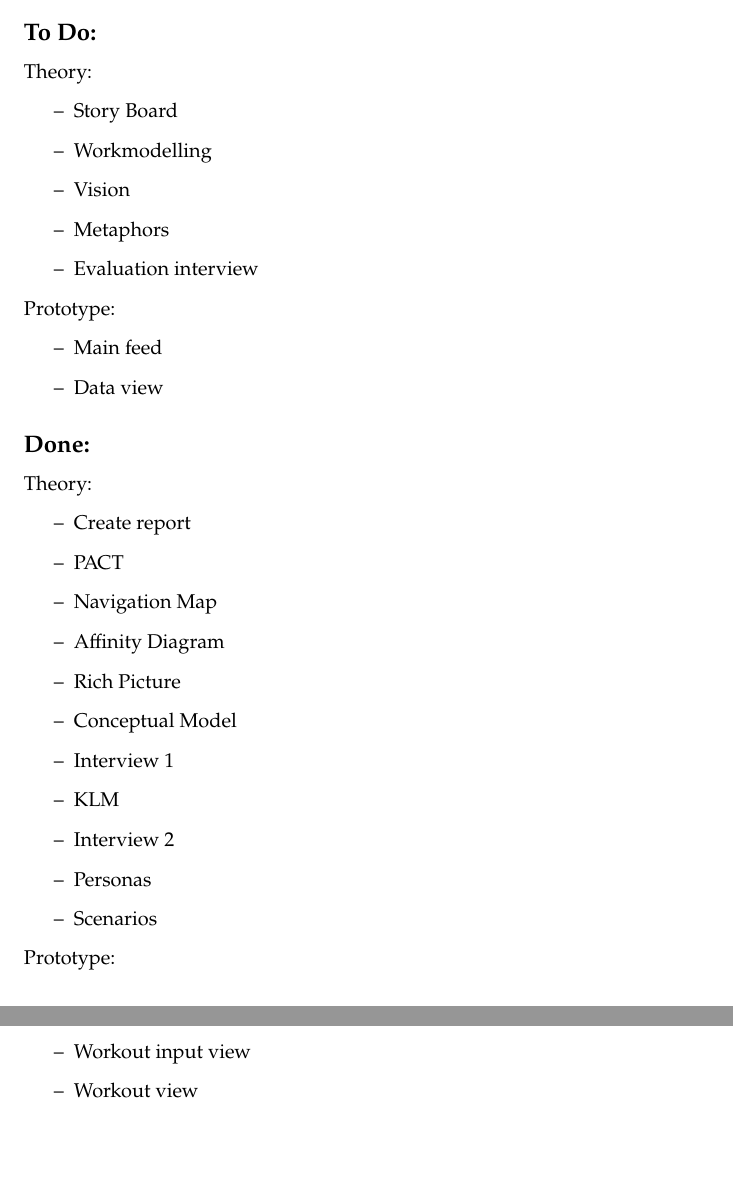
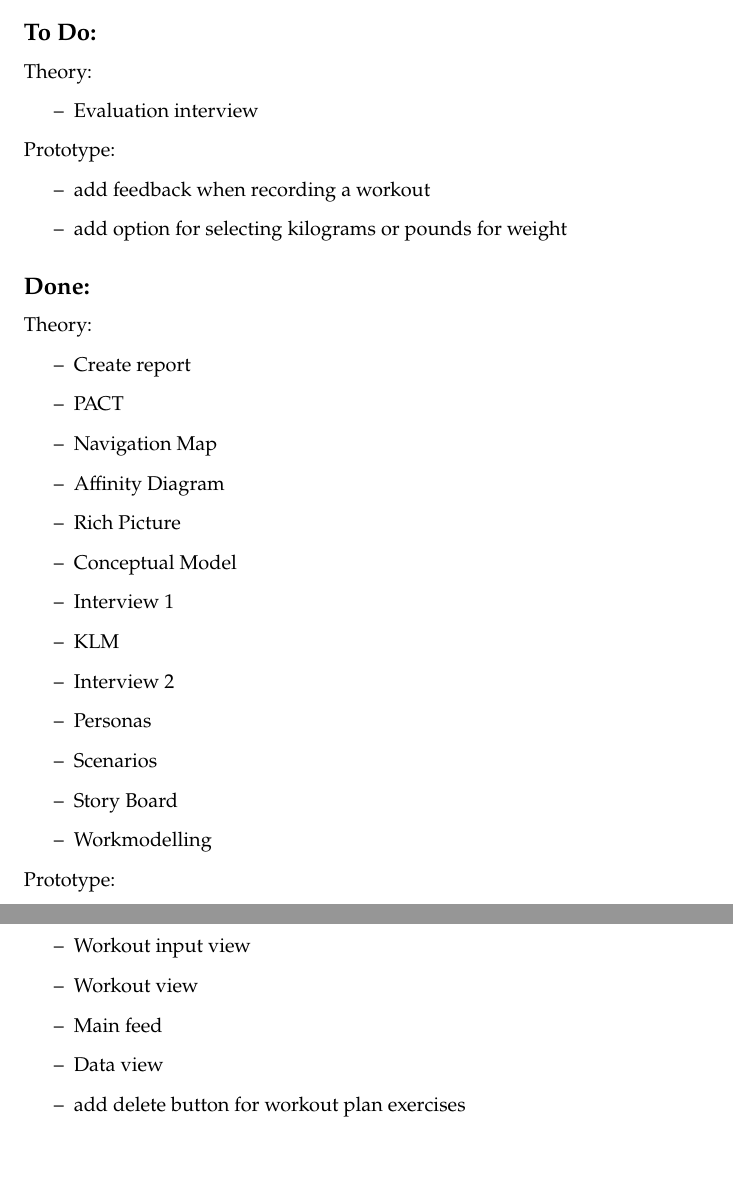
Before and after one commit to magda-kc/ekspSysProjekt, a LaTeX document (log/backlog.tex): two parts of pages 1 and 2 of 2, joined at a grey line, cut so that both start at the same text. Compiled offline with pdfLaTeX.

Commit message:
10-05-2020

```diff
--- a/log/backlog.tex
+++ b/log/backlog.tex
@@ -41,16 +41,12 @@
 \subsection*{To Do:}
 Theory:
 \begin{itemize}
-\item Story Board
-\item Workmodelling
-\item Vision
-\item Metaphors
 \item Evaluation interview
 \end{itemize}
 Prototype:
 \begin{itemize}
-\item Main feed
-\item Data view
+\item add feedback when recording a workout
+\item add option for selecting kilograms or pounds for weight
 \end{itemize}
 
 
@@ -68,6 +64,8 @@ Theory:
 \item Interview 2
 \item Personas
 \item Scenarios
+\item Story Board
+\item Workmodelling
 \end{itemize}
 Prototype:
 \begin{itemize}
@@ -79,6 +77,9 @@ Prototype:
 \item Add vueify bottom bar for navigation
 \item Workout input view
 \item Workout view
+\item Main feed
+\item Data view
+\item add delete button for workout plan exercises
 \end{itemize}
 
 \end{document}
```
Also changed, not shown: log/logbook.tex (+3 -0 lines), log/backlog.pdf, log/logbook.pdf.
